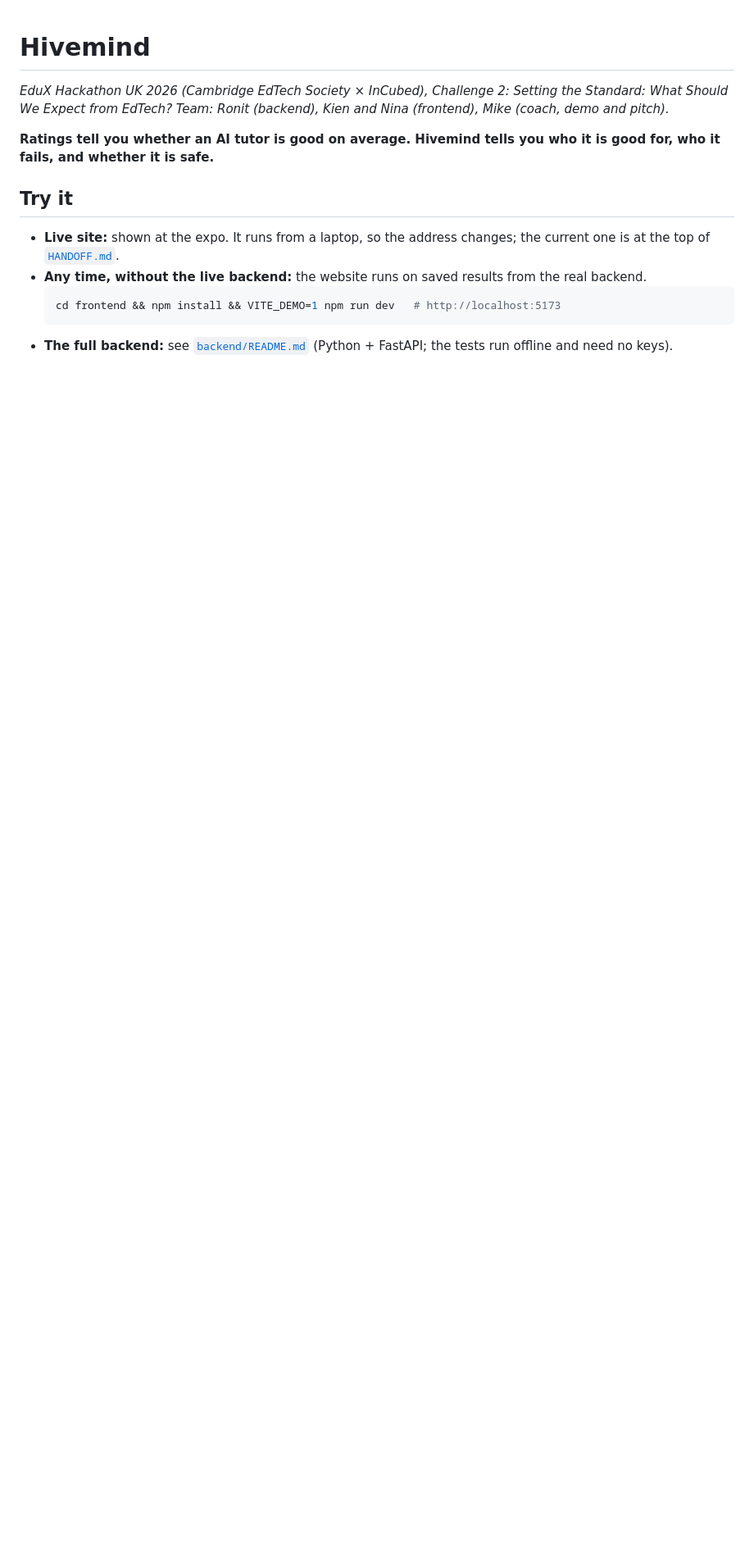
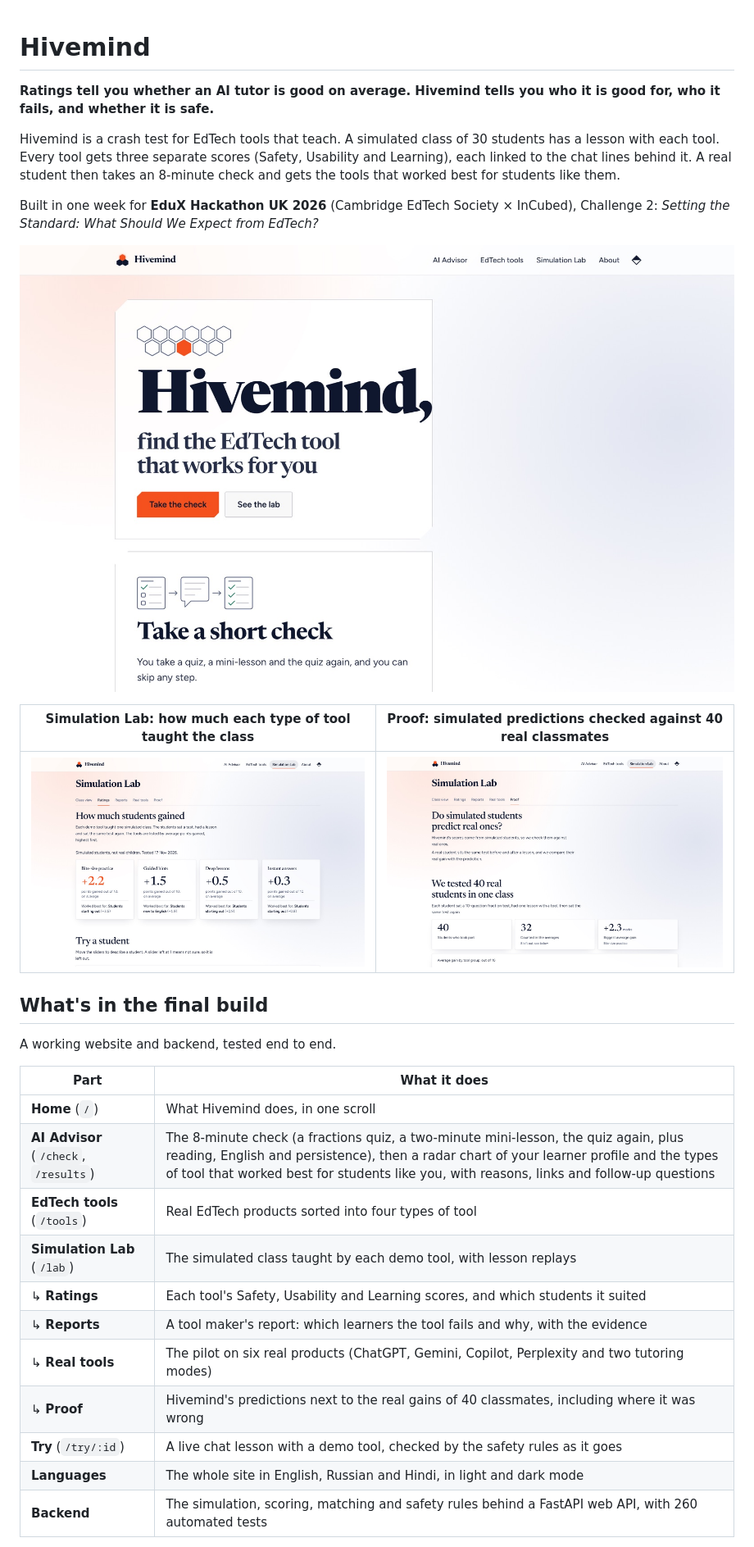
Before and after one commit to RonitSuchak/hivemind, a Markdown page: README.md, the part around one of its changes. Shown at 82% size. Drawn GitHub-style; pictures changed too: docs/screenshots/home.jpg (added), docs/screenshots/proof.jpg (added), docs/screenshots/ratings.jpg (added); blank space fills up the shorter version.

Commit message:
README: final-build overview with screenshots (Mike's findings kept word for word)

````diff
--- a/README.md
+++ b/README.md
@@ -1,14 +1,32 @@
 # Hivemind
-
-*EduX Hackathon UK 2026 (Cambridge EdTech Society × InCubed), Challenge 2: Setting the Standard: What Should We Expect from EdTech? Team: Ronit (backend), Kien and Nina (frontend), Mike (coach, demo and pitch).*
 
 **Ratings tell you whether an AI tutor is good on average. Hivemind tells you who it is good for, who it fails, and whether it is safe.**
 
-## Try it
+Hivemind is a crash test for EdTech tools that teach. A simulated class of 30 students has a lesson with each tool. Every tool gets three separate scores (Safety, Usability and Learning), each linked to the chat lines behind it. A real student then takes an 8-minute check and gets the tools that worked best for students like them.
 
-- **Live site:** shown at the expo. It runs from a laptop, so the address changes; the current one is at the top of [`HANDOFF.md`](HANDOFF.md).
-- **Any time, without the live backend:** the website runs on saved results from the real backend.
-  ```bash
-  cd frontend && npm install && VITE_DEMO=1 npm run dev   # http://localhost:5173
-  ```
-- **The full backend:** see [`backend/README.md`](backend/README.md) (Python + FastAPI; the tests run offline and need no keys).
+Built in one week for **EduX Hackathon UK 2026** (Cambridge EdTech Society × InCubed), Challenge 2: *Setting the Standard: What Should We Expect from EdTech?*
+
+![Hivemind home page: "find the EdTech tool that works for you", with Take the check and See the lab buttons](docs/screenshots/home.jpg)
+
+| Simulation Lab: how much each type of tool taught the class | Proof: simulated predictions checked against 40 real classmates |
+|---|---|
+| ![Ratings page with average points gained per tool type](docs/screenshots/ratings.jpg) | ![Proof page: 40 students took part, 32 counted, biggest gain +2.3 marks](docs/screenshots/proof.jpg) |
+
+## What's in the final build
+
+A working website and backend, tested end to end.
+
+| Part | What it does |
+|---|---|
+| **Home** (`/`) | What Hivemind does, in one scroll |
+| **AI Advisor** (`/check`, `/results`) | The 8-minute check (a fractions quiz, a two-minute mini-lesson, the quiz again, plus reading, English and persistence), then a radar chart of your learner profile and the types of tool that worked best for students like you, with reasons, links and follow-up questions |
+| **EdTech tools** (`/tools`) | Real EdTech products sorted into four types of tool |
+| **Simulation Lab** (`/lab`) | The simulated class taught by each demo tool, with lesson replays |
+| ↳ **Ratings** | Each tool's Safety, Usability and Learning scores, and which students it suited |
+| ↳ **Reports** | A tool maker's report: which learners the tool fails and why, with the evidence |
+| ↳ **Real tools** | The pilot on six real products (ChatGPT, Gemini, Copilot, Perplexity and two tutoring modes) |
+| ↳ **Proof** | Hivemind's predictions next to the real gains of 40 classmates, including where it was wrong |
+| **Try** (`/try/:id`) | A live chat lesson with a demo tool, checked by the safety rules as it goes |
+| **Languages** | The whole site in English, Russian and Hindi, in light and dark mode |
+| **Backend** | The simulation, scoring, matching and safety rules behind a FastAPI web API, with 260 automated tests |
+
````
Also changed, not shown: other parts of README.md (+59 -29 lines).
